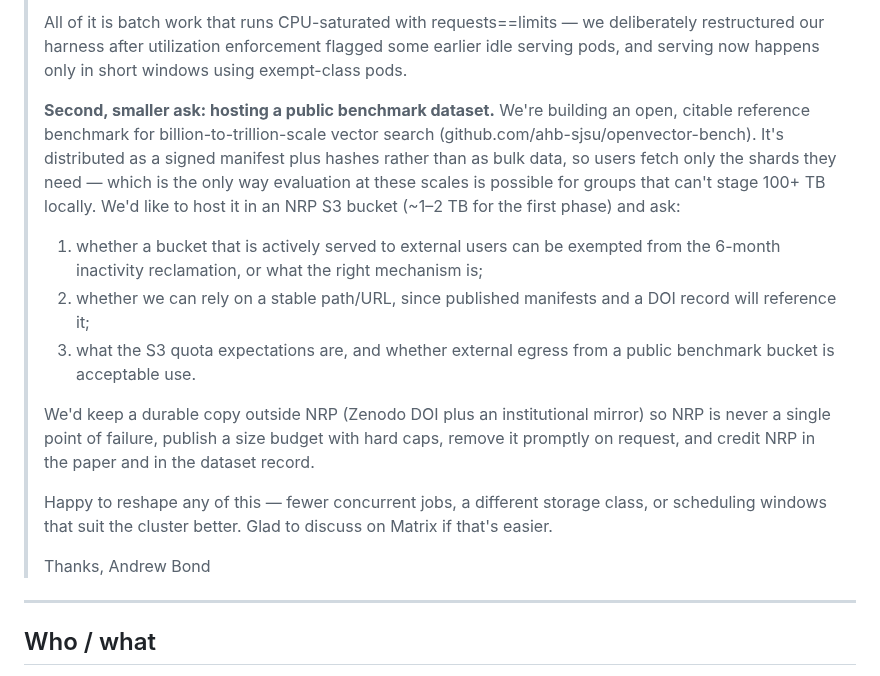
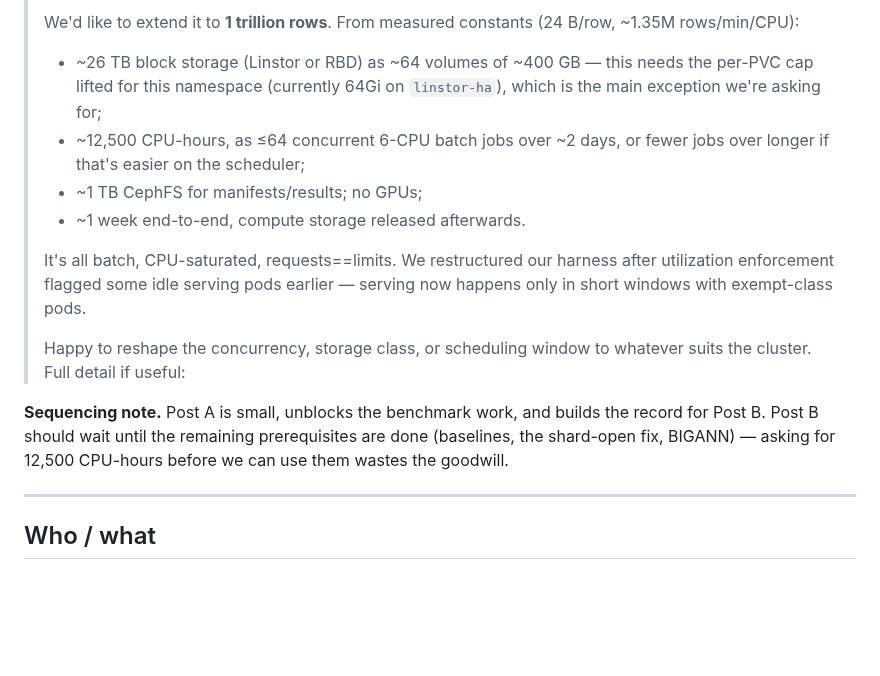
Before and after one commit to ahb-sjsu/turboquant-pro, a Markdown page: docs/notes/NRP_SCALE_REQUEST.md, the part around one of its changes. Drawn GitHub-style; blank space fills up the shorter version.

```diff
--- a/docs/notes/NRP_SCALE_REQUEST.md
+++ b/docs/notes/NRP_SCALE_REQUEST.md
@@ -39,34 +69,25 @@ sent.*
 >
-> All of it is batch work that runs CPU-saturated with requests==limits — we
-> deliberately restructured our harness after utilization enforcement flagged
-> some earlier idle serving pods, and serving now happens only in short
-> windows using exempt-class pods.
+> We'd like to extend it to **1 trillion rows**. From measured constants
+> (24 B/row, ~1.35M rows/min/CPU):
+> - ~26 TB block storage (Linstor or RBD) as ~64 volumes of ~400 GB — this
+>   needs the per-PVC cap lifted for this namespace (currently 64Gi on
+>   `linstor-ha`), which is the main exception we're asking for;
+> - ~12,500 CPU-hours, as ≤64 concurrent 6-CPU batch jobs over ~2 days, or
+>   fewer jobs over longer if that's easier on the scheduler;
+> - ~1 TB CephFS for manifests/results; no GPUs;
+> - ~1 week end-to-end, compute storage released afterwards.
 >
-> **Second, smaller ask: hosting a public benchmark dataset.** We're building
-> an open, citable reference benchmark for billion-to-trillion-scale vector
-> search (github.com/ahb-sjsu/openvector-bench). It's distributed as a signed
-> manifest plus hashes rather than as bulk data, so users fetch only the shards
-> they need — which is the only way evaluation at these scales is possible for
-> groups that can't stage 100+ TB locally. We'd like to host it in an NRP S3
-> bucket (~1–2 TB for the first phase) and ask:
-> 1. whether a bucket that is actively served to external users can be exempted
->    from the 6-month inactivity reclamation, or what the right mechanism is;
-> 2. whether we can rely on a stable path/URL, since published manifests and a
->    DOI record will reference it;
-> 3. what the S3 quota expectations are, and whether external egress from a
->    public benchmark bucket is acceptable use.
+> It's all batch, CPU-saturated, requests==limits. We restructured our harness
+> after utilization enforcement flagged some idle serving pods earlier —
+> serving now happens only in short windows with exempt-class pods.
 >
-> We'd keep a durable copy outside NRP (Zenodo DOI plus an institutional
-> mirror) so NRP is never a single point of failure, publish a size budget with
-> hard caps, remove it promptly on request, and credit NRP in the paper and in
-> the dataset record.
->
-> Happy to reshape any of this — fewer concurrent jobs, a different storage
-> class, or scheduling windows that suit the cluster better. Glad to discuss on
-> Matrix if that's easier.
->
-> Thanks,
-> Andrew Bond
+> Happy to reshape the concurrency, storage class, or scheduling window to
+> whatever suits the cluster. Full detail if useful: <link to this file>
+
+**Sequencing note.** Post A is small, unblocks the benchmark work, and builds
+the record for Post B. Post B should wait until the remaining prerequisites
+are done (baselines, the shard-open fix, BIGANN) — asking for 12,500 CPU-hours
+before we can use them wastes the goodwill.
 
 ---
 
```
Also changed, not shown: other parts of docs/notes/NRP_SCALE_REQUEST.md (+58 -28 lines).
